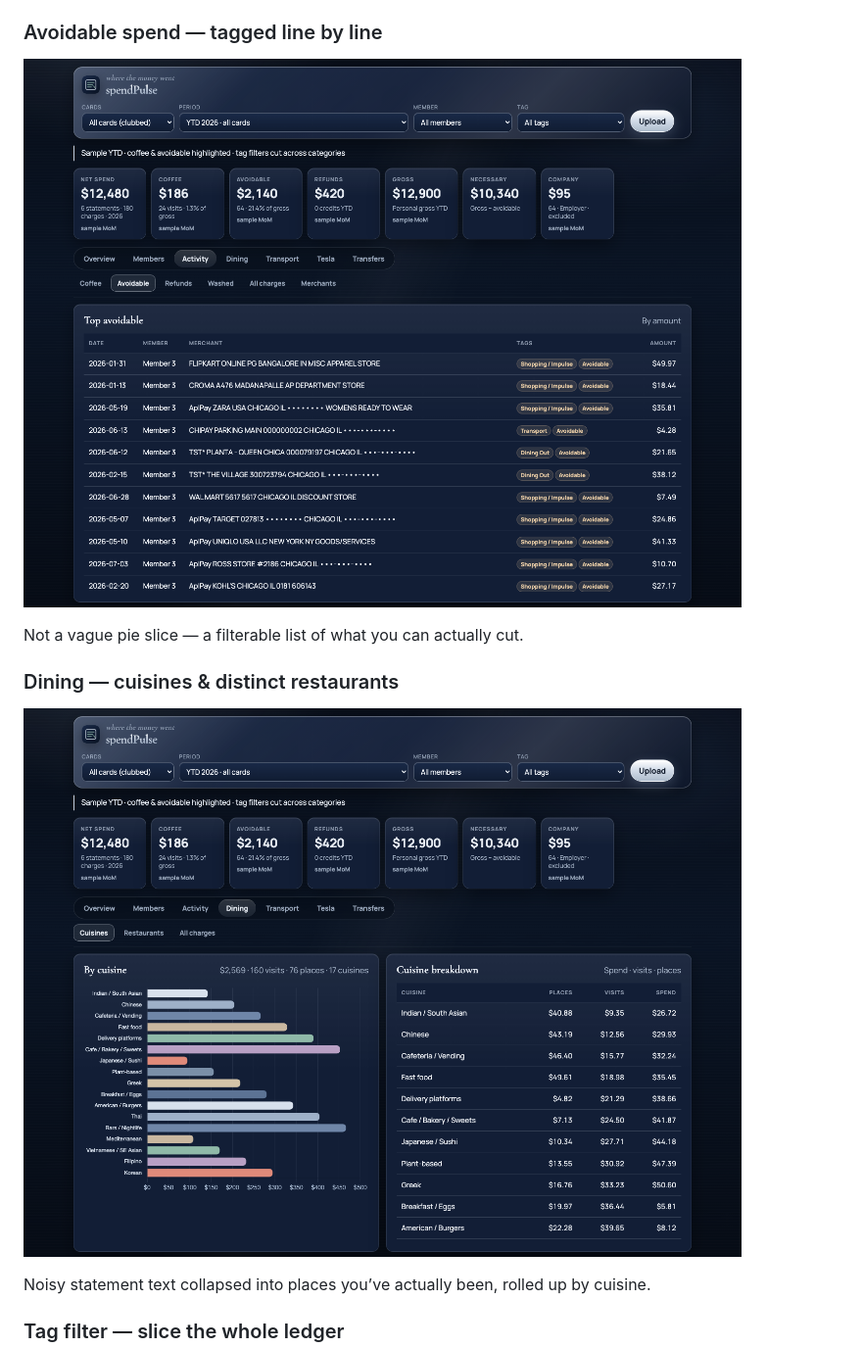
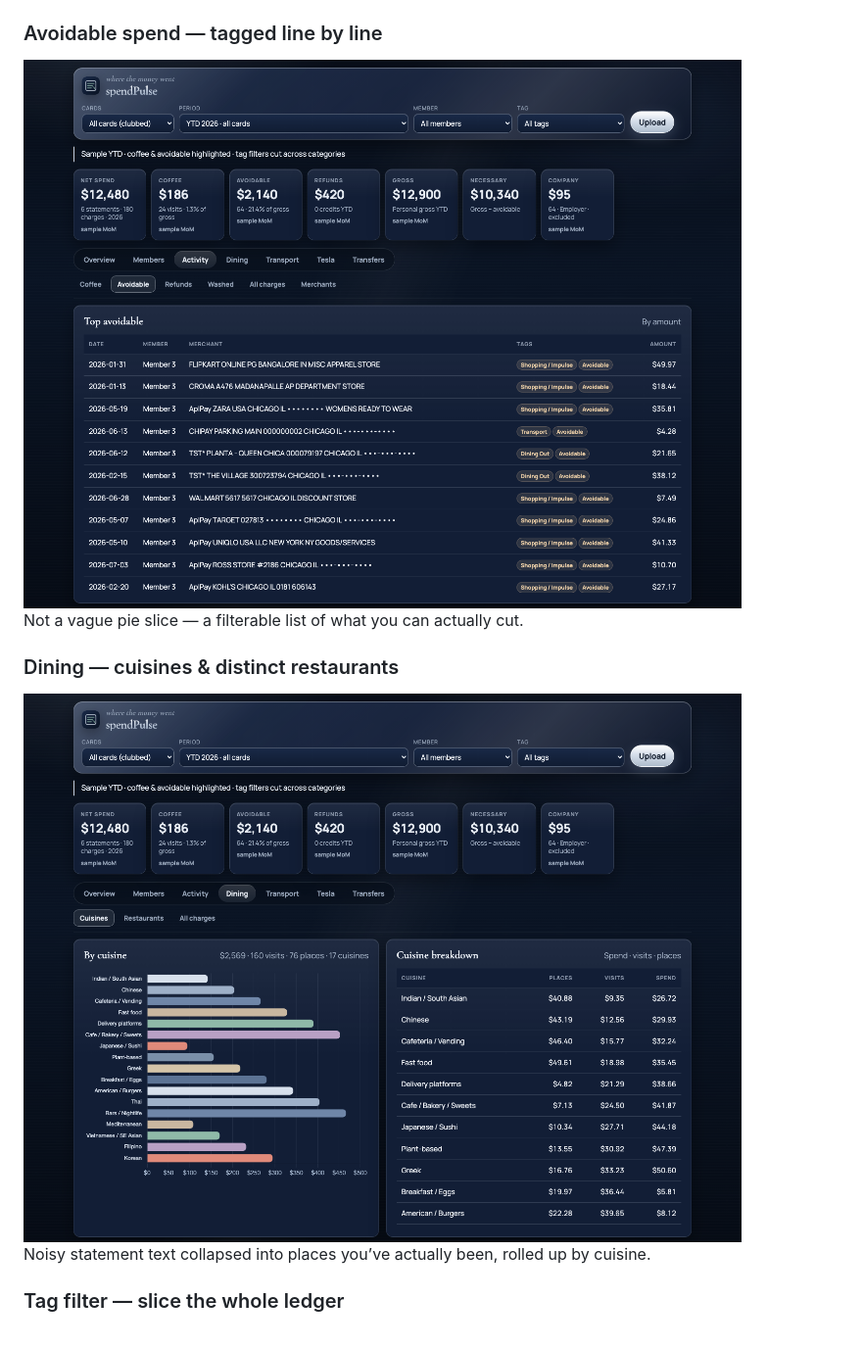
Before and after one commit to srinivasgundluri-metropolis/SpendPulse, a Markdown page: README.md, the part around one of its changes. Shown at 98% size. GitHub-like rendering.

```diff
--- a/README.md
+++ b/README.md
@@ -38,13 +44,13 @@ Every coffee charge keeps its category **and** meta tags (`Coffee`, `Starbucks`,
 
 ### Avoidable spend — tagged line by line
 
-![Avoidable spend with tag chips](docs/screenshots/03-activity-avoidable.png)
+<img src="https://raw.githubusercontent.com/srinivasgundluri-metropolis/SpendPulse/main/docs/screenshots/03-activity-avoidable.png" alt="Avoidable spend with tag chips" width="900" />
 
 Not a vague pie slice — a filterable list of what you can actually cut.
 
 ### Dining — cuisines & distinct restaurants
 
-![Dining cuisines breakdown](docs/screenshots/04-dining.png)
+<img src="https://raw.githubusercontent.com/srinivasgundluri-metropolis/SpendPulse/main/docs/screenshots/04-dining.png" alt="Dining cuisines breakdown" width="900" />
 
 Noisy statement text collapsed into places you’ve actually been, rolled up by cuisine.
 
```
Also changed, not shown: other parts of README.md (+9 -3 lines).
